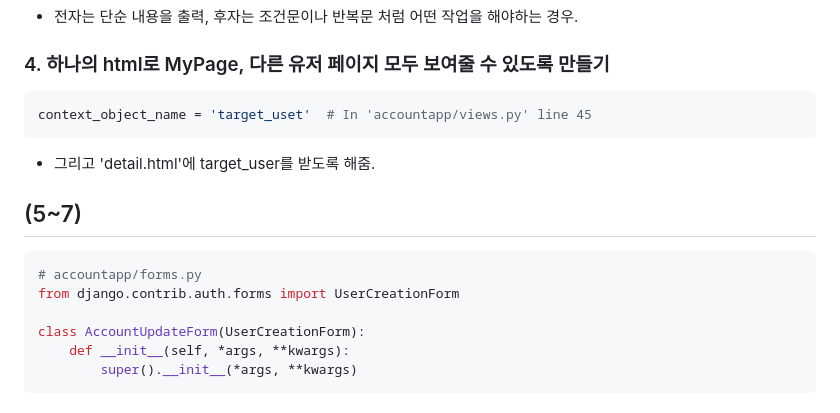
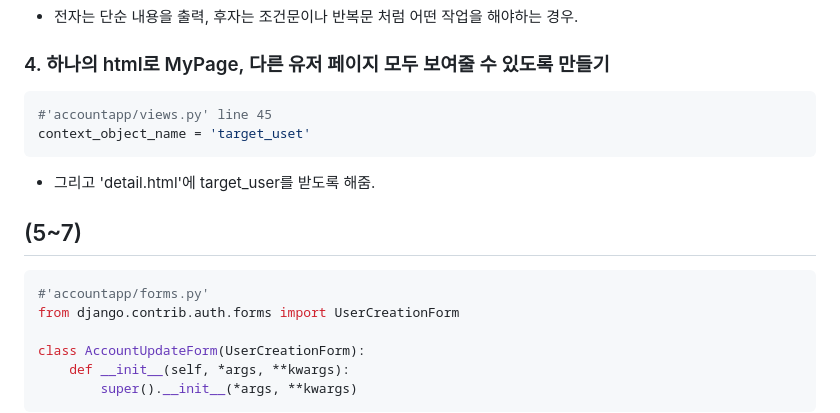
Before and after one commit to forestsol/pragmatic, a Markdown page: docs/2025-03-26.md, the part around the change. GitHub-like rendering.

````diff
--- a/docs/2025-03-26.md
+++ b/docs/2025-03-26.md
@@ -19,14 +19,15 @@
 
 ### 4. 하나의 html로 MyPage, 다른 유저 페이지 모두 보여줄 수 있도록 만들기
 ```python
-context_object_name = 'target_uset'  # In 'accountapp/views.py' line 45
+#'accountapp/views.py' line 45
+context_object_name = 'target_uset'
 ```
  + 그리고 'detail.html'에 target_user를 받도록 해줌.
 
 
 ## (5~7)
 ```python
-# accountapp/forms.py
+#'accountapp/forms.py'
 from django.contrib.auth.forms import UserCreationForm
 
 class AccountUpdateForm(UserCreationForm):
````
